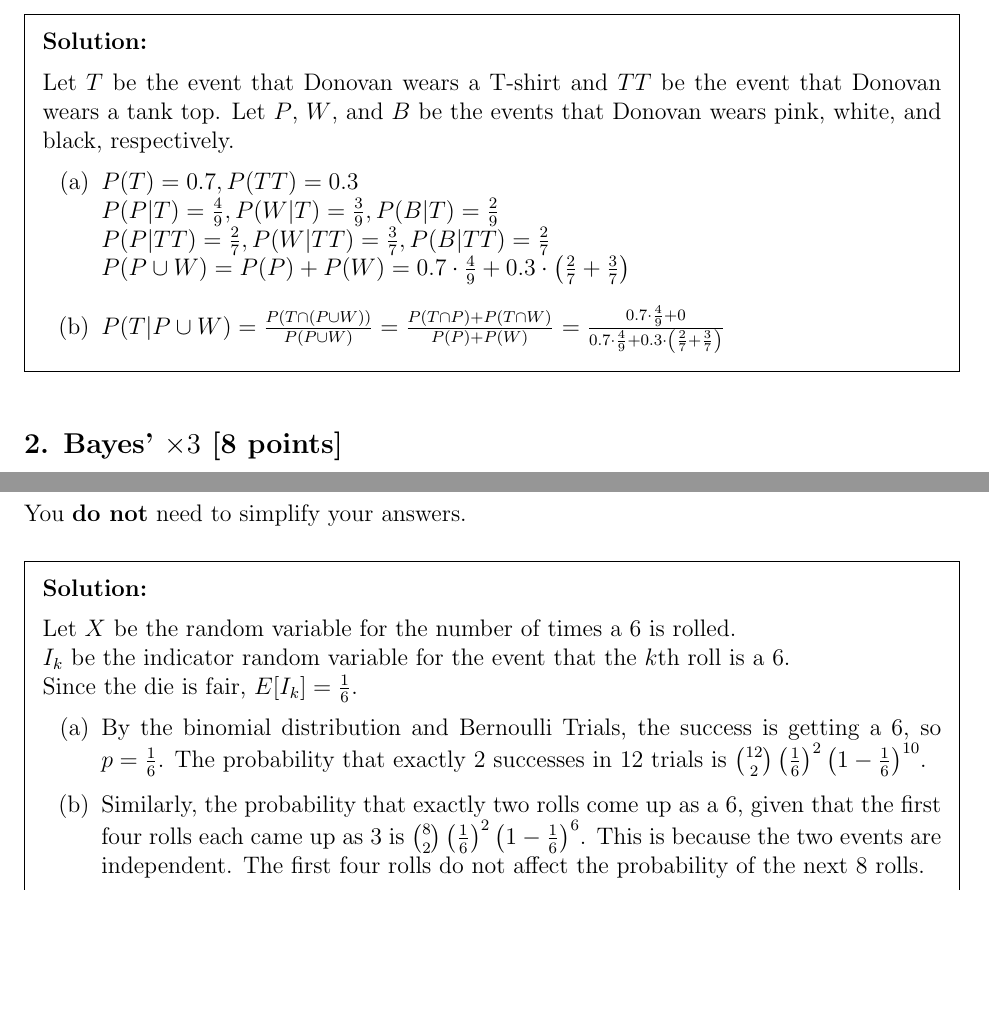
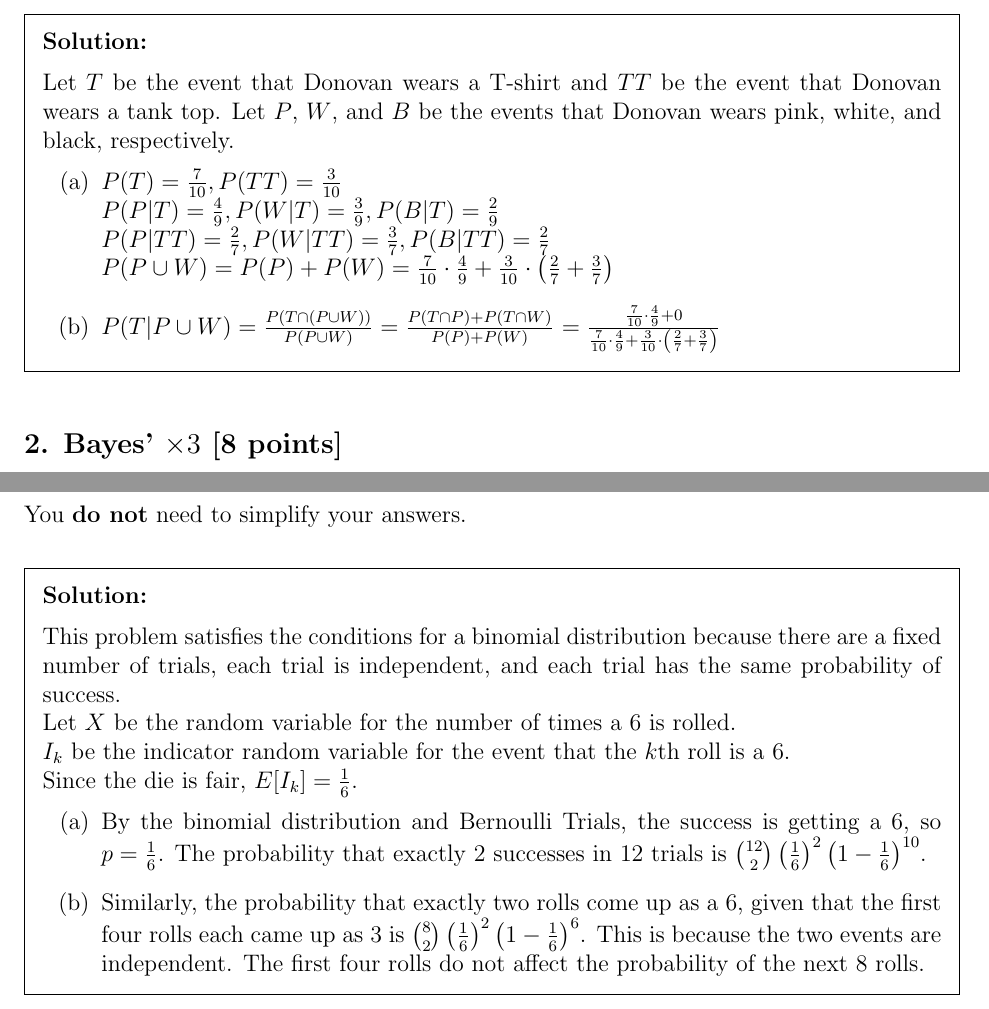
Before and after one commit to PIPIPIG233666/eecs203, a LaTeX problem sheet (hw/hw10/Homework 10.tex): two parts of pages 1 and 4 of 5, joined at a grey line, cut so that both start at the same text, the shorter picture padded with empty space. Compiled offline with pdfLaTeX.

Commit message:
hw10: fin
Signed-off-by: pppig236 <priv@pppig236.com>

```diff
--- a/hw/hw10/Homework 10.tex
+++ b/hw/hw10/Homework 10.tex
@@ -78,17 +78,17 @@ You \textbf{do not} need to simplify your answers.
 	Let $T$ be the event that Donovan wears a T-shirt and $TT$ be the event that Donovan wears a tank top.
 	Let $P$, $W$, and $B$ be the events that Donovan wears pink, white, and black, respectively.
 	\begin{qparts}
-		\item $P(T) = 0.7, P(TT) =0.3$ \\
+		\item $P(T) = \frac{7}{10}, P(TT) =\frac{3}{10}$ \\
 		$P(P | T) = \frac{4}{9}, P(W | T) = \frac{3}{9}, P(B | T) = \frac{2}{9}$ \\
 		% dont use T^c, use TT
 		$P(P | TT) = \frac{2}{7}, P(W | TT) = \frac{3}{7}, P(B | TT) = \frac{2}{7}$ \\
 		% dont simplify
 		% basically P(P or W) = P(P) + P(W), 7/10*4/9 + 3/10*(2/7 + 3/7)
-		$P(P \cup W) = P(P) + P(W) = 0.7 \cdot \frac{4}{9} + 0.3 \cdot \left(\frac{2}{7} + \frac{3}{7}\right)$
+		$P(P \cup W) = P(P) + P(W) = \frac{7}{10} \cdot \frac{4}{9} + \frac{3}{10} \cdot \left(\frac{2}{7} + \frac{3}{7}\right)$
 		% use conditional probability formula
 		\item $P(T | P \cup W) = \frac{P(T \cap (P \cup W))}{P(P \cup W)} = \frac{P(T \cap P) + P(T \cap W)}{P(P) + P(W)}$
 		% dont simplify
-		$= \frac{0.7 \cdot \frac{4}{9} + 0}{0.7 \cdot \frac{4}{9} + 0.3 \cdot \left(\frac{2}{7} + \frac{3}{7}\right)}$
+		$= \frac{\frac{7}{10} \cdot \frac{4}{9} + 0}{\frac{7}{10} \cdot \frac{4}{9} + \frac{3}{10} \cdot \left(\frac{2}{7} + \frac{3}{7}\right)}$
 
 	\end{qparts}
 
@@ -213,6 +213,7 @@ You roll a fair six-sided die 12 times. Find:
 You \textbf{do not} need to simplify your answers.
 
 \begin{solution}
+	This problem satisfies the conditions for a binomial distribution because there are a fixed number of trials, each trial is independent, and each trial has the same probability of success.\\
 	Let $X$ be the random variable for the number of times a 6 is rolled.\\
 	$I_k$ be the indicator random variable for the event that the $k$th roll is a 6.\\
 	Since the die is fair, $E[I_k] = \frac{1}{6}$.
```
Also changed, not shown: hw/hw10/Homework 10.pdf.
